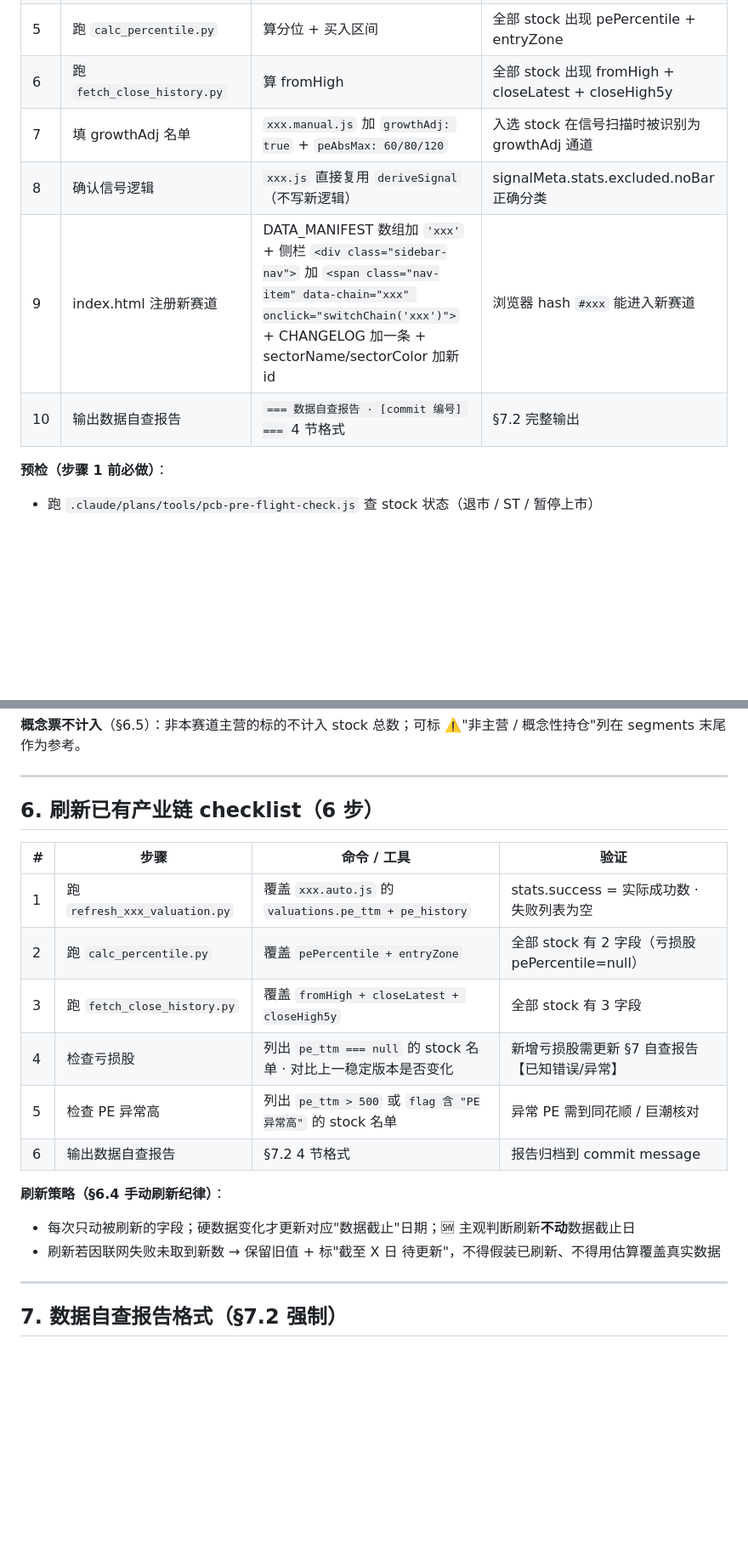
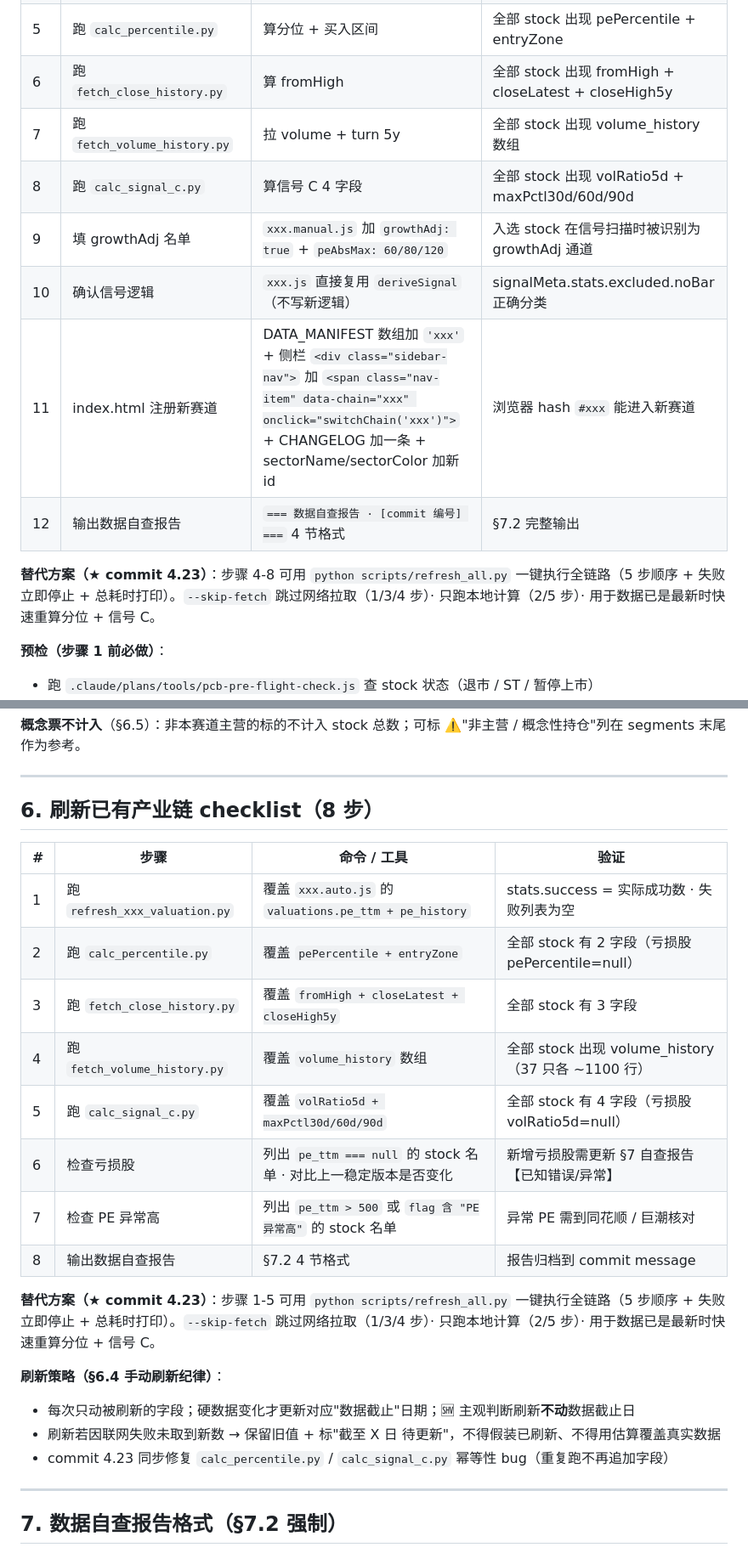
Before and after one commit to 591964352-sketch/industry-chain, a Markdown page: .claude/templates/chain-refresh-template.md, 2 parts joined by grey strips. Shown at 85% size. Drawn GitHub-style; blank space fills up the shorter version.

```diff
--- a/.claude/templates/chain-refresh-template.md
+++ b/.claude/templates/chain-refresh-template.md
@@ -202,10 +243,14 @@ python scripts/fetch_close_history.py
 | 4 | 跑 `refresh_xxx_valuation.py` | 拉 pe_ttm + pe_history | AUTO_JS 出现 N 只 valuations |
 | 5 | 跑 `calc_percentile.py` | 算分位 + 买入区间 | 全部 stock 出现 pePercentile + entryZone |
 | 6 | 跑 `fetch_close_history.py` | 算 fromHigh | 全部 stock 出现 fromHigh + closeLatest + closeHigh5y |
-| 7 | 填 growthAdj 名单 | `xxx.manual.js` 加 `growthAdj: true` + `peAbsMax: 60/80/120` | 入选 stock 在信号扫描时被识别为 growthAdj 通道 |
-| 8 | 确认信号逻辑 | `xxx.js` 直接复用 `deriveSignal`（不写新逻辑） | signalMeta.stats.excluded.noBar 正确分类 |
-| 9 | index.html 注册新赛道 | DATA_MANIFEST 数组加 `'xxx'` + 侧栏 `<div class="sidebar-nav">` 加 `<span class="nav-item" data-chain="xxx" onclick="switchChain('xxx')">` + CHANGELOG 加一条 + sectorName/sectorColor 加新 id | 浏览器 hash `#xxx` 能进入新赛道 |
-| 10 | 输出数据自查报告 | `=== 数据自查报告 · [commit 编号] ===` 4 节格式 | §7.2 完整输出 |
+| 7 | 跑 `fetch_volume_history.py` | 拉 volume + turn 5y | 全部 stock 出现 volume_history 数组 |
+| 8 | 跑 `calc_signal_c.py` | 算信号 C 4 字段 | 全部 stock 出现 volRatio5d + maxPctl30d/60d/90d |
+| 9 | 填 growthAdj 名单 | `xxx.manual.js` 加 `growthAdj: true` + `peAbsMax: 60/80/120` | 入选 stock 在信号扫描时被识别为 growthAdj 通道 |
+| 10 | 确认信号逻辑 | `xxx.js` 直接复用 `deriveSignal`（不写新逻辑） | signalMeta.stats.excluded.noBar 正确分类 |
+| 11 | index.html 注册新赛道 | DATA_MANIFEST 数组加 `'xxx'` + 侧栏 `<div class="sidebar-nav">` 加 `<span class="nav-item" data-chain="xxx" onclick="switchChain('xxx')">` + CHANGELOG 加一条 + sectorName/sectorColor 加新 id | 浏览器 hash `#xxx` 能进入新赛道 |
+| 12 | 输出数据自查报告 | `=== 数据自查报告 · [commit 编号] ===` 4 节格式 | §7.2 完整输出 |
+
+**替代方案（★ commit 4.23）**：步骤 4-8 可用 `python scripts/refresh_all.py` 一键执行全链路（5 步顺序 + 失败立即停止 + 总耗时打印）。`--skip-fetch` 跳过网络拉取（1/3/4 步）· 只跑本地计算（2/5 步）· 用于数据已是最新时快速重算分位 + 信号 C。
 
 **预检（步骤 1 前必做）**：
 - 跑 `.claude/plans/tools/pcb-pre-flight-check.js` 查 stock 状态（退市 / ST / 暂停上市）
@@ -221,20 +266,25 @@ python scripts/fetch_close_history.py
 
 ---
 
-## 6. 刷新已有产业链 checklist（6 步）
+## 6. 刷新已有产业链 checklist（8 步）
 
 | # | 步骤 | 命令 / 工具 | 验证 |
 |---|---|---|---|
 | 1 | 跑 `refresh_xxx_valuation.py` | 覆盖 `xxx.auto.js` 的 `valuations.pe_ttm + pe_history` | stats.success = 实际成功数 · 失败列表为空 |
 | 2 | 跑 `calc_percentile.py` | 覆盖 `pePercentile + entryZone` | 全部 stock 有 2 字段（亏损股 pePercentile=null）|
 | 3 | 跑 `fetch_close_history.py` | 覆盖 `fromHigh + closeLatest + closeHigh5y` | 全部 stock 有 3 字段 |
-| 4 | 检查亏损股 | 列出 `pe_ttm === null` 的 stock 名单 · 对比上一稳定版本是否变化 | 新增亏损股需更新 §7 自查报告【已知错误/异常】|
-| 5 | 检查 PE 异常高 | 列出 `pe_ttm > 500` 或 `flag 含 "PE异常高"` 的 stock 名单 | 异常 PE 需到同花顺 / 巨潮核对 |
-| 6 | 输出数据自查报告 | §7.2 4 节格式 | 报告归档到 commit message |
+| 4 | 跑 `fetch_volume_history.py` | 覆盖 `volume_history` 数组 | 全部 stock 出现 volume_history（37 只各 ~1100 行）|
+| 5 | 跑 `calc_signal_c.py` | 覆盖 `volRatio5d + maxPctl30d/60d/90d` | 全部 stock 有 4 字段（亏损股 volRatio5d=null）|
+| 6 | 检查亏损股 | 列出 `pe_ttm === null` 的 stock 名单 · 对比上一稳定版本是否变化 | 新增亏损股需更新 §7 自查报告【已知错误/异常】|
+| 7 | 检查 PE 异常高 | 列出 `pe_ttm > 500` 或 `flag 含 "PE异常高"` 的 stock 名单 | 异常 PE 需到同花顺 / 巨潮核对 |
+| 8 | 输出数据自查报告 | §7.2 4 节格式 | 报告归档到 commit message |
+
+**替代方案（★ commit 4.23）**：步骤 1-5 可用 `python scripts/refresh_all.py` 一键执行全链路（5 步顺序 + 失败立即停止 + 总耗时打印）。`--skip-fetch` 跳过网络拉取（1/3/4 步）· 只跑本地计算（2/5 步）· 用于数据已是最新时快速重算分位 + 信号 C。
 
 **刷新策略（§6.4 手动刷新纪律）**：
 - 每次只动被刷新的字段；硬数据变化才更新对应"数据截止"日期；🆪 主观判断刷新**不动**数据截止日
 - 刷新若因联网失败未取到新数 → 保留旧值 + 标"截至 X 日 待更新"，不得假装已刷新、不得用估算覆盖真实数据
+- commit 4.23 同步修复 `calc_percentile.py` / `calc_signal_c.py` 幂等性 bug（重复跑不再追加字段）
 
 ---
 
```
Also changed, not shown: other parts of .claude/templates/chain-refresh-template.md (+49 -3 lines).
